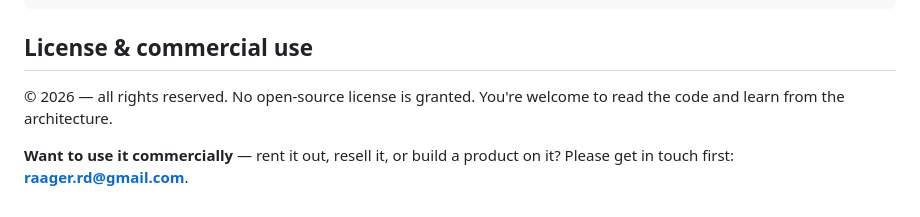
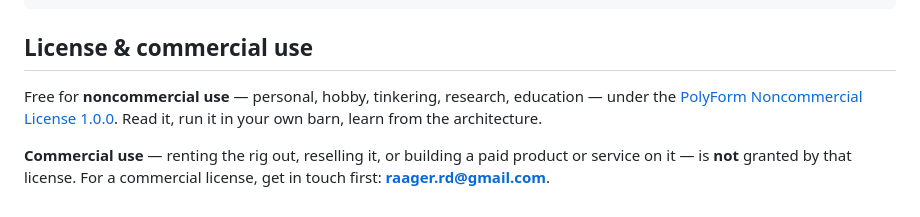
Before and after one commit to raagerrd-ship-it/dmx-control, a Markdown page: pi-dmx/README.md, the part around the change. Rendered like a GitHub page.

```diff
--- a/pi-dmx/README.md
+++ b/pi-dmx/README.md
@@ -325,8 +325,10 @@ pi-dmx/
 
 ## License & commercial use
 
-© 2026 — all rights reserved. No open-source license is granted. You're
-welcome to read the code and learn from the architecture.
+Free for **noncommercial use** — personal, hobby, tinkering, research,
+education — under the [PolyForm Noncommercial License 1.0.0](../LICENSE.md).
+Read it, run it in your own barn, learn from the architecture.
 
-**Want to use it commercially** — rent it out, resell it, or build a product on
-it? Please get in touch first: **raager.rd@gmail.com**.
+**Commercial use** — renting the rig out, reselling it, or building a paid
+product or service on it — is **not** granted by that license. For a commercial
+license, get in touch first: **raager.rd@gmail.com**.
```
Also changed, not shown: LICENSE.md (added, +96 -0 lines), pi-dmx/README.sv.md (+6 -4 lines).
